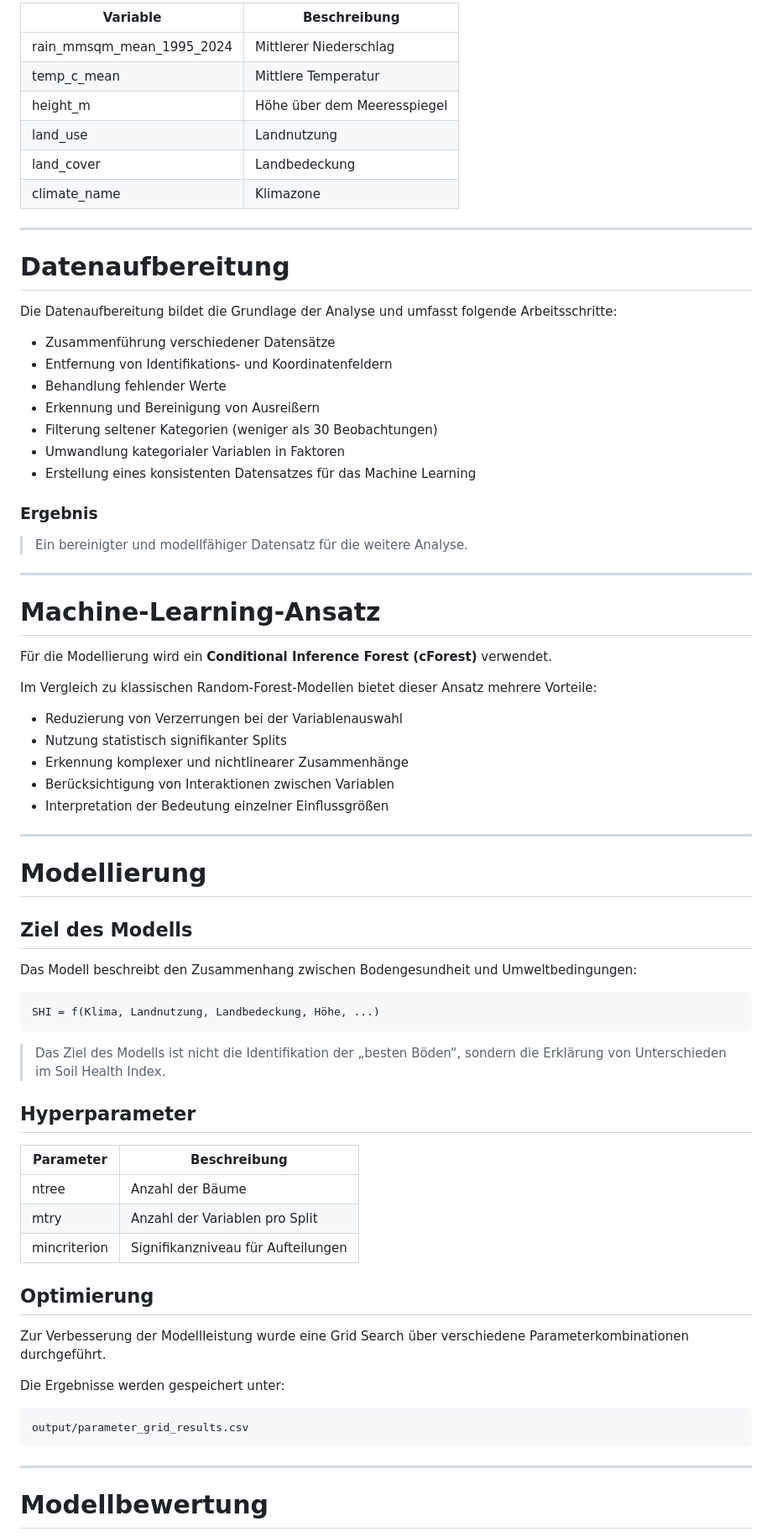
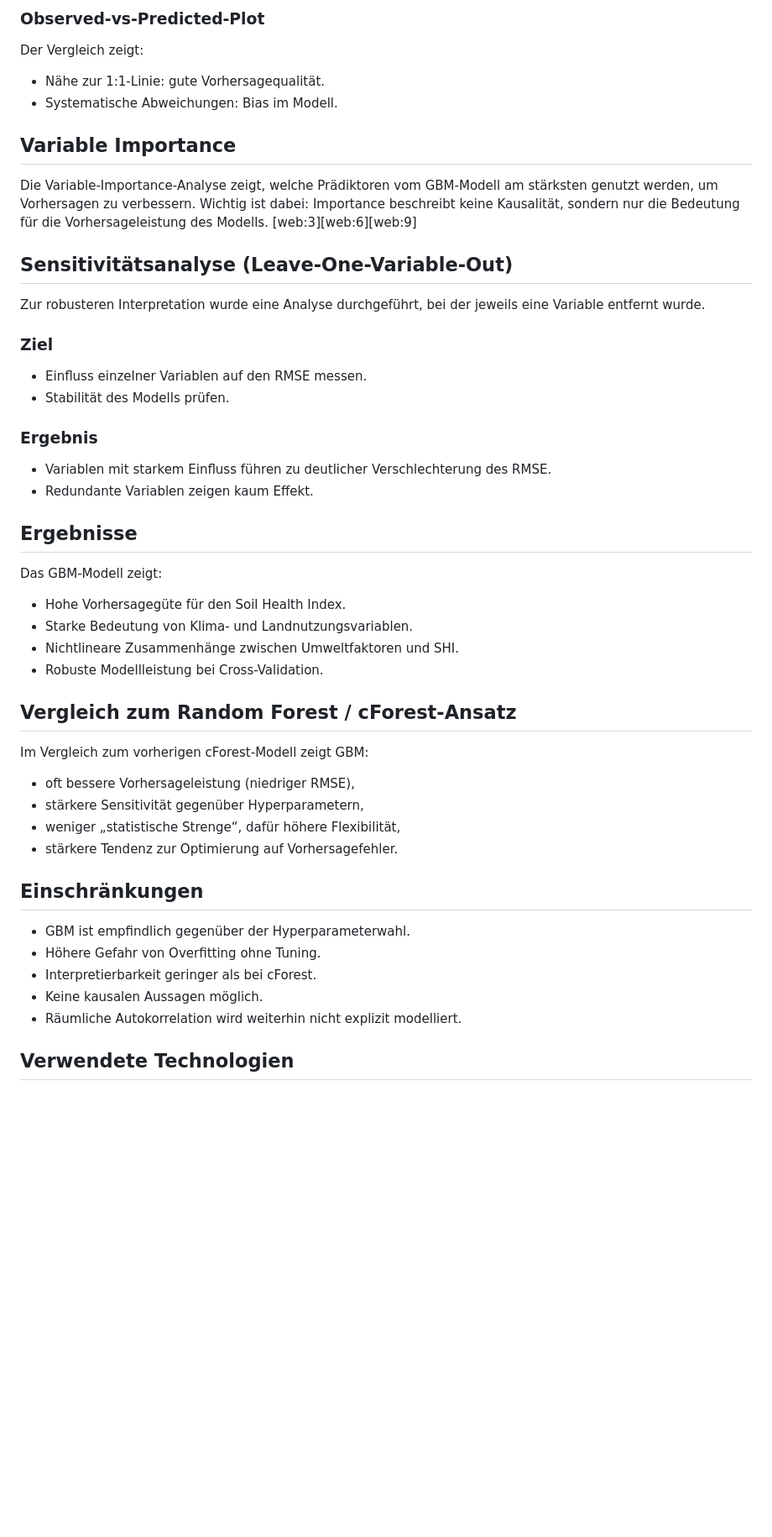
Before and after one commit to Gianni-BIM/Geo-Projektarbeit, a Markdown page: README.md, the part around one of its changes. Shown at 84% size. GitHub-like rendering; blank space fills up the shorter version.

````diff
--- a/README.md
+++ b/README.md
@@ -70,78 +55,54 @@ Für die Analyse wurden verschiedene Umwelt- und Geodatenquellen zusammengeführ
 
-| Variable                  | Beschreibung                |
-| ------------------------- | --------------------------- |
-| rain_mmsqm_mean_1995_2024 | Mittlerer Niederschlag      |
-| temp_c_mean               | Mittlere Temperatur         |
-| height_m                  | Höhe über dem Meeresspiegel |
-| land_use                  | Landnutzung                 |
-| land_cover                | Landbedeckung               |
-| climate_name              | Klimazone                   |
+### Observed-vs-Predicted-Plot
 
----
+Der Vergleich zeigt:
 
-# Datenaufbereitung
+- Nähe zur 1:1-Linie: gute Vorhersagequalität.
+- Systematische Abweichungen: Bias im Modell.
 
-Die Datenaufbereitung bildet die Grundlage der Analyse und umfasst folgende Arbeitsschritte:
+## Variable Importance
 
-* Zusammenführung verschiedener Datensätze
-* Entfernung von Identifikations- und Koordinatenfeldern
-* Behandlung fehlender Werte
-* Erkennung und Bereinigung von Ausreißern
-* Filterung seltener Kategorien (weniger als 30 Beobachtungen)
-* Umwandlung kategorialer Variablen in Faktoren
-* Erstellung eines konsistenten Datensatzes für das Machine Learning
+Die Variable-Importance-Analyse zeigt, welche Prädiktoren vom GBM-Modell am stärksten genutzt werden, um Vorhersagen zu verbessern. Wichtig ist dabei: Importance beschreibt keine Kausalität, sondern nur die Bedeutung für die Vorhersageleistung des Modells. [web:3][web:6][web:9]
+
+## Sensitivitätsanalyse (Leave-One-Variable-Out)
+
+Zur robusteren Interpretation wurde eine Analyse durchgeführt, bei der jeweils eine Variable entfernt wurde.
+
+### Ziel
+
+- Einfluss einzelner Variablen auf den RMSE messen.
+- Stabilität des Modells prüfen.
 
 ### Ergebnis
 
-> Ein bereinigter und modellfähiger Datensatz für die weitere Analyse.
+- Variablen mit starkem Einfluss führen zu deutlicher Verschlechterung des RMSE.
+- Redundante Variablen zeigen kaum Effekt.
 
----
+## Ergebnisse
 
-# Machine-Learning-Ansatz
+Das GBM-Modell zeigt:
 
-Für die Modellierung wird ein **Conditional Inference Forest (cForest)** verwendet.
+- Hohe Vorhersagegüte für den Soil Health Index.
+- Starke Bedeutung von Klima- und Landnutzungsvariablen.
+- Nichtlineare Zusammenhänge zwischen Umweltfaktoren und SHI.
+- Robuste Modellleistung bei Cross-Validation.
 
-Im Vergleich zu klassischen Random-Forest-Modellen bietet dieser Ansatz mehrere Vorteile:
+## Vergleich zum Random Forest / cForest-Ansatz
 
-* Reduzierung von Verzerrungen bei der Variablenauswahl
-* Nutzung statistisch signifikanter Splits
-* Erkennung komplexer und nichtlinearer Zusammenhänge
-* Berücksichtigung von Interaktionen zwischen Variablen
-* Interpretation der Bedeutung einzelner Einflussgrößen
+Im Vergleich zum vorherigen cForest-Modell zeigt GBM:
 
----
+- oft bessere Vorhersageleistung (niedriger RMSE),
+- stärkere Sensitivität gegenüber Hyperparametern,
+- weniger „statistische Strenge“, dafür höhere Flexibilität,
+- stärkere Tendenz zur Optimierung auf Vorhersagefehler.
 
-# Modellierung
+## Einschränkungen
 
-## Ziel des Modells
+- GBM ist empfindlich gegenüber der Hyperparameterwahl.
+- Höhere Gefahr von Overfitting ohne Tuning.
+- Interpretierbarkeit geringer als bei cForest.
+- Keine kausalen Aussagen möglich.
+- Räumliche Autokorrelation wird weiterhin nicht explizit modelliert.
 
-Das Modell beschreibt den Zusammenhang zwischen Bodengesundheit und Umweltbedingungen:
+## Verwendete Technologien
 
-```text
-SHI = f(Klima, Landnutzung, Landbedeckung, Höhe, ...)
-```
-
-> Das Ziel des Modells ist nicht die Identifikation der „besten Böden“, sondern die Erklärung von Unterschieden im Soil Health Index.
-
-## Hyperparameter
-
-| Parameter    | Beschreibung                       |
-| ------------ | ---------------------------------- |
-| ntree        | Anzahl der Bäume                   |
-| mtry         | Anzahl der Variablen pro Split     |
-| mincriterion | Signifikanzniveau für Aufteilungen |
-
-## Optimierung
-
-Zur Verbesserung der Modellleistung wurde eine Grid Search über verschiedene Parameterkombinationen durchgeführt.
-
-Die Ergebnisse werden gespeichert unter:
-
-```text
-output/parameter_grid_results.csv
-```
-
----
-
-# Modellbewertung
-
````
Also changed, not shown: other parts of README.md (+39 -157 lines).
